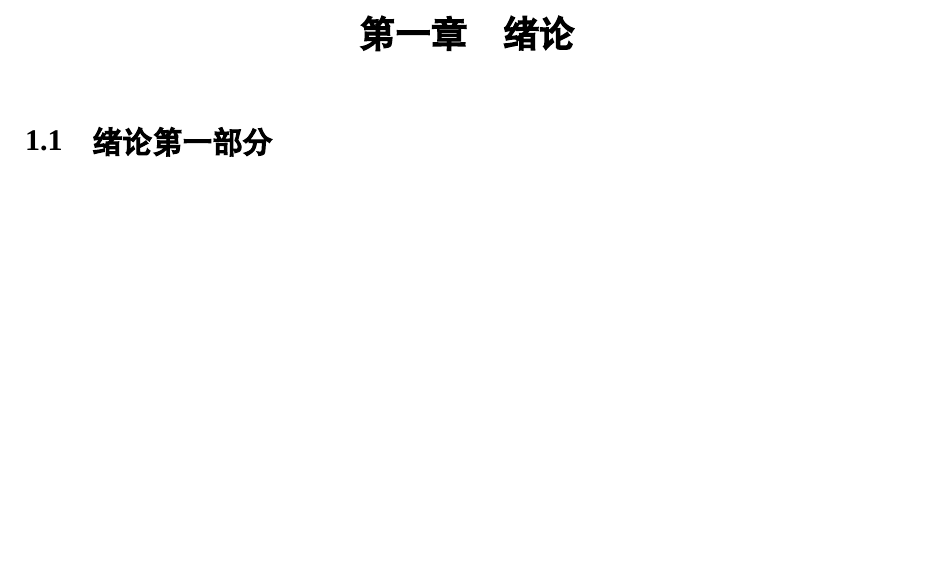
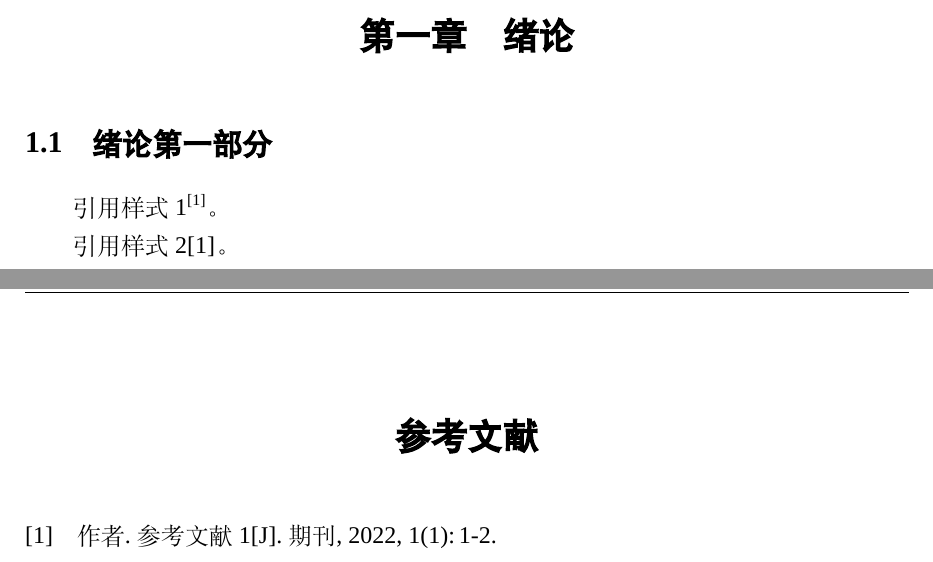
Before and after one commit to swjtuhub/SWJTU_Thesis_Template, a LaTeX thesis (SWJTUBachelorThesis.tex, which reads chapter1.tex): part of page 10 of 20 before the commit and two parts of pages 10 and 19 of 21 after it, the two joined at a grey line, cut so that both start at the same text, the shorter picture padded with empty space. Compiled offline with XeLaTeX; a missing font is replaced by an installed copy or a similar font.

Commit message:
feat: add cite example

```diff
--- a/chapter1.tex
+++ b/chapter1.tex
@@ -1,3 +1,7 @@
 \chapter{绪论}
 
 \section{绪论第一部分}
+
+引用样式1\cite{r1}。
+
+引用样式2\parencite{r1}。
```
